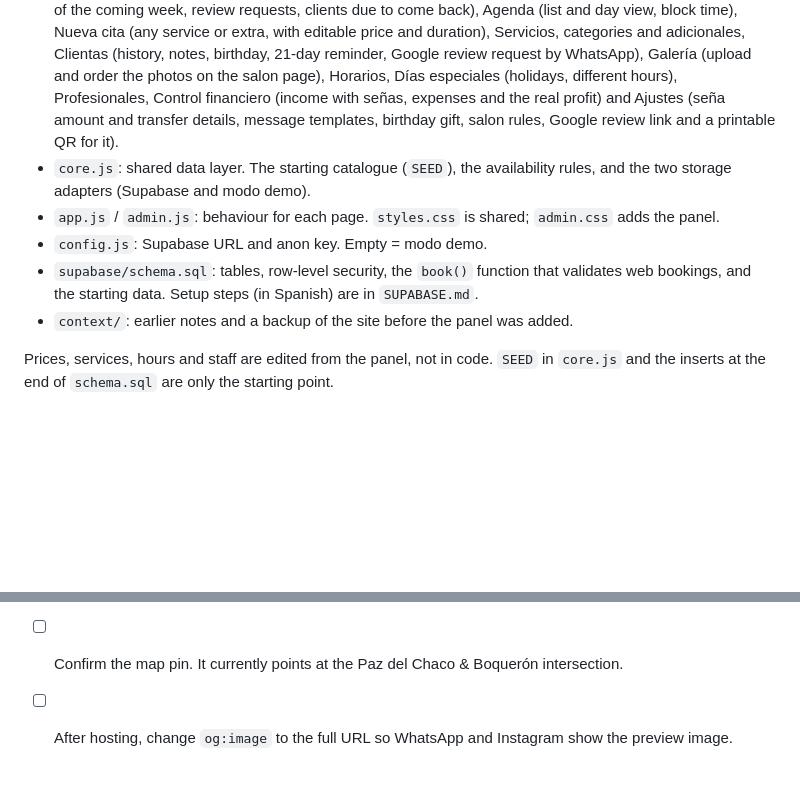
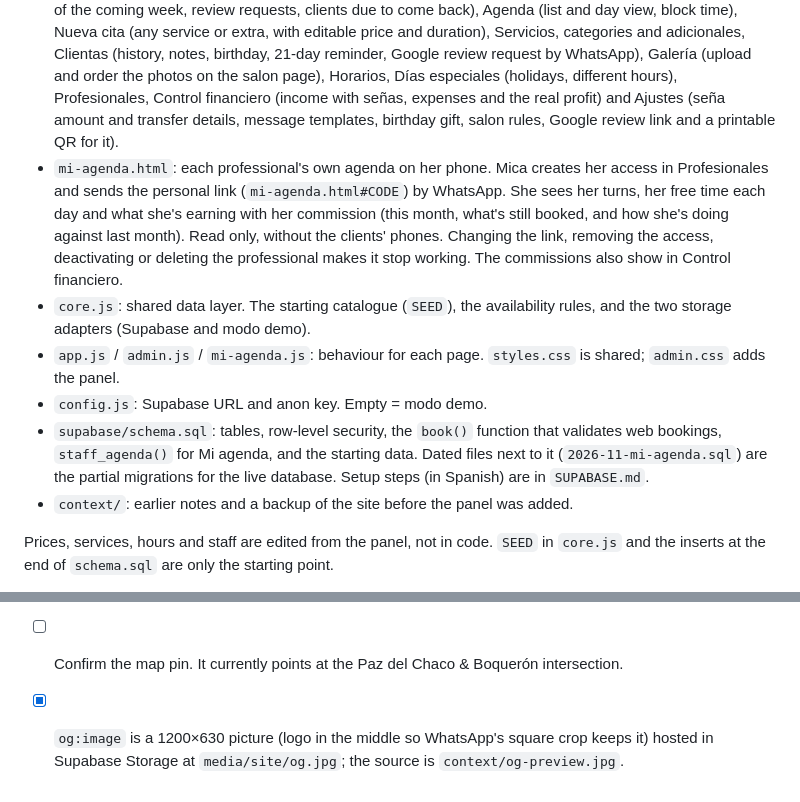
Before and after one commit to BlossomNails/blossomnails.github.io, a Markdown page: README.md, 2 parts joined by grey strips. Rendered like a GitHub page; blank space fills up the shorter version.

Commit message:
README: Mi agenda y vista previa

```diff
--- a/README.md
+++ b/README.md
@@ -4,10 +4,11 @@ Static site (HTML/CSS/JS, no build step) with a booking system and an owner pane
 
 - `index.html`: public page for the Instagram link in bio. Two views: **reservas** (services, real free times, booking) and **salón** (`#salon`: about, gallery, gift cards, FAQ, map). Clients pick services, a professional (only asked when there's more than one), a day and a free time, then leave their name and WhatsApp. One tap saves the turn in Mica's agenda as "por confirmar" and opens WhatsApp with the booking message ("¿Tenés disponible?"); Mica confirms or edits it from the panel. Auto-confirm can be switched on in Horarios. Clients can add extras (francesitas, largor, ojo de gato…) and, when Mica turns it on, see the seña with her transfer details. The salon's rules (puntualidad, cancelación) show before sending, and once her Google review link is set, review buttons appear on both views (plus a "¿Cómo te quedó?" card for visitors who came in the last two weeks).
 - `admin.html`: Mica's panel, behind a login. Inicio (today, income, pending, tomorrow's reminders, birthdays of the coming week, review requests, clients due to come back), Agenda (list and day view, block time), Nueva cita (any service or extra, with editable price and duration), Servicios, categories and adicionales, Clientas (history, notes, birthday, 21-day reminder, Google review request by WhatsApp), Galería (upload and order the photos on the salon page), Horarios, Días especiales (holidays, different hours), Profesionales, Control financiero (income with señas, expenses and the real profit) and Ajustes (seña amount and transfer details, message templates, birthday gift, salon rules, Google review link and a printable QR for it).
+- `mi-agenda.html`: each professional's own agenda on her phone. Mica creates her access in Profesionales and sends the personal link (`mi-agenda.html#CODE`) by WhatsApp. She sees her turns, her free time each day and what she's earning with her commission (this month, what's still booked, and how she's doing against last month). Read only, without the clients' phones. Changing the link, removing the access, deactivating or deleting the professional makes it stop working. The commissions also show in Control financiero.
 - `core.js`: shared data layer. The starting catalogue (`SEED`), the availability rules, and the two storage adapters (Supabase and modo demo).
-- `app.js` / `admin.js`: behaviour for each page. `styles.css` is shared; `admin.css` adds the panel.
+- `app.js` / `admin.js` / `mi-agenda.js`: behaviour for each page. `styles.css` is shared; `admin.css` adds the panel.
 - `config.js`: Supabase URL and anon key. Empty = modo demo.
-- `supabase/schema.sql`: tables, row-level security, the `book()` function that validates web bookings, and the starting data. Setup steps (in Spanish) are in `SUPABASE.md`.
+- `supabase/schema.sql`: tables, row-level security, the `book()` function that validates web bookings, `staff_agenda()` for Mi agenda, and the starting data. Dated files next to it (`2026-11-mi-agenda.sql`) are the partial migrations for the live database. Setup steps (in Spanish) are in `SUPABASE.md`.
 - `context/`: earlier notes and a backup of the site before the panel was added.
 
 Prices, services, hours and staff are edited from the panel, not in code. `SEED` in `core.js` and the inserts at the end of `schema.sql` are only the starting point.
@@ -18,4 +19,4 @@ Preview locally: `python3 -m http.server 8765`, then open http://localhost:8765
 - [ ] Create the Supabase project and her user (see `SUPABASE.md`), then publish.
 - [ ] Prices and durations for lifting de pestañas and peluquería. The PDF catalogues she sent have full price lists for nails, lashes and hair; she can load them from the panel.
 - [ ] Confirm the map pin. It currently points at the Paz del Chaco & Boquerón intersection.
-- [ ] After hosting, change `og:image` to the full URL so WhatsApp and Instagram show the preview image.
+- [x] `og:image` is a 1200×630 picture (logo in the middle so WhatsApp's square crop keeps it) hosted in Supabase Storage at `media/site/og.jpg`; the source is `context/og-preview.jpg`.
```
